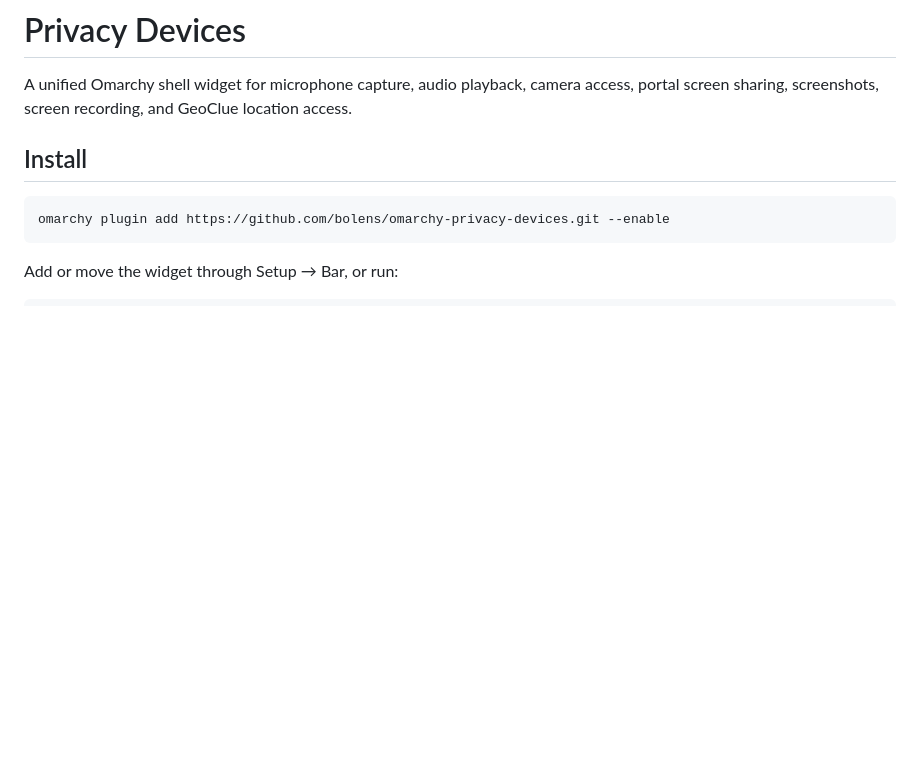
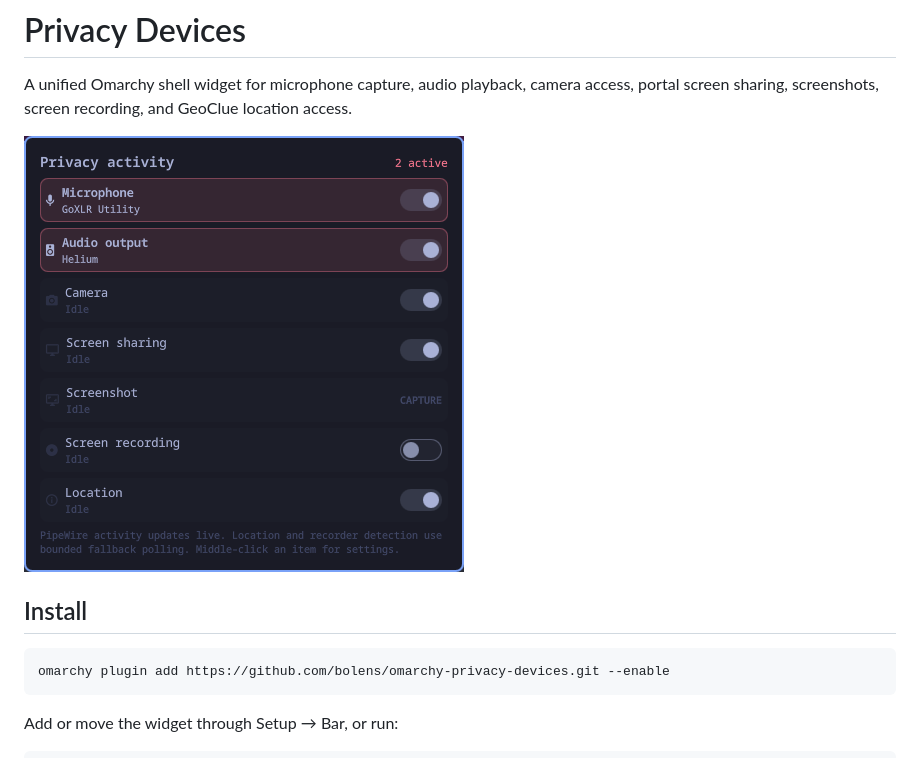
Before and after one commit to bolens/omarchy-privacy-devices, a Markdown page: README.md, the part around the change. Drawn GitHub-style; blank space fills up the shorter version.

Commit message:
docs: show preview in readme

```diff
--- a/README.md
+++ b/README.md
@@ -3,6 +3,8 @@
 A unified Omarchy shell widget for microphone capture, audio playback, camera
 access, portal screen sharing, screenshots, screen recording, and GeoClue
 location access.
+
+![Privacy Devices popup](preview.png)
 
 ## Install
 
```
